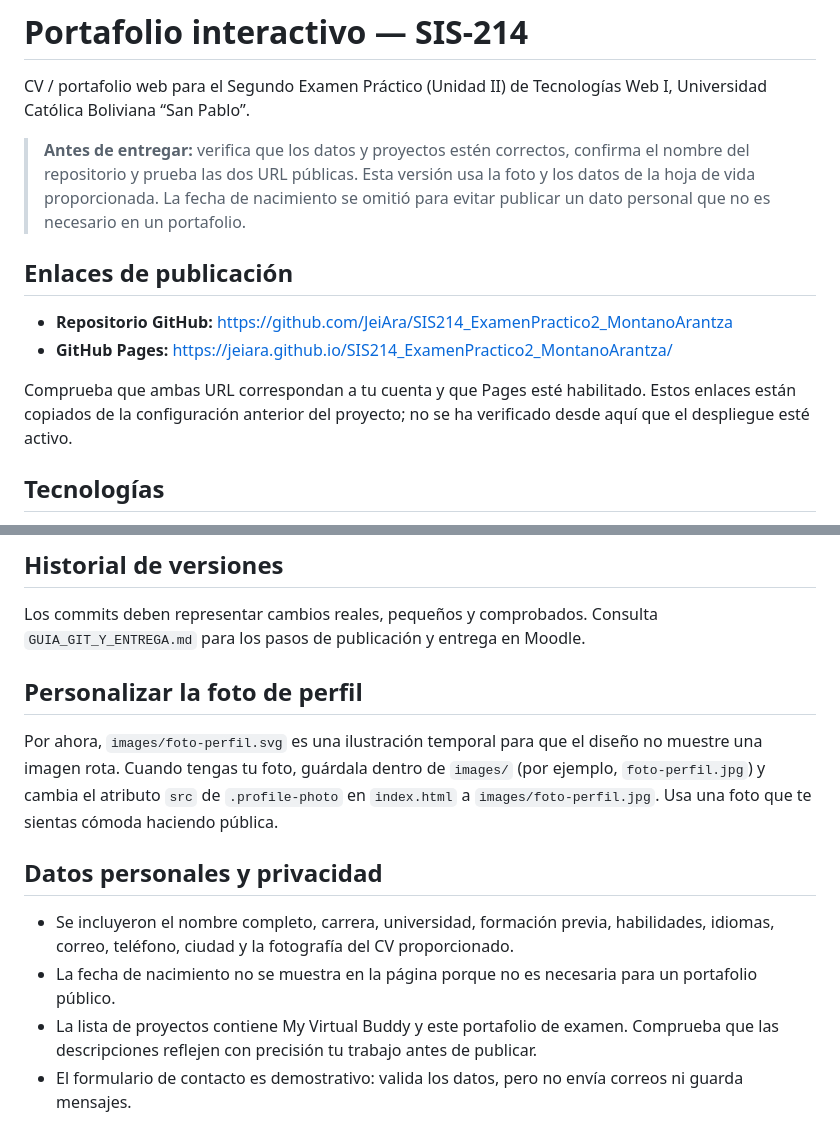
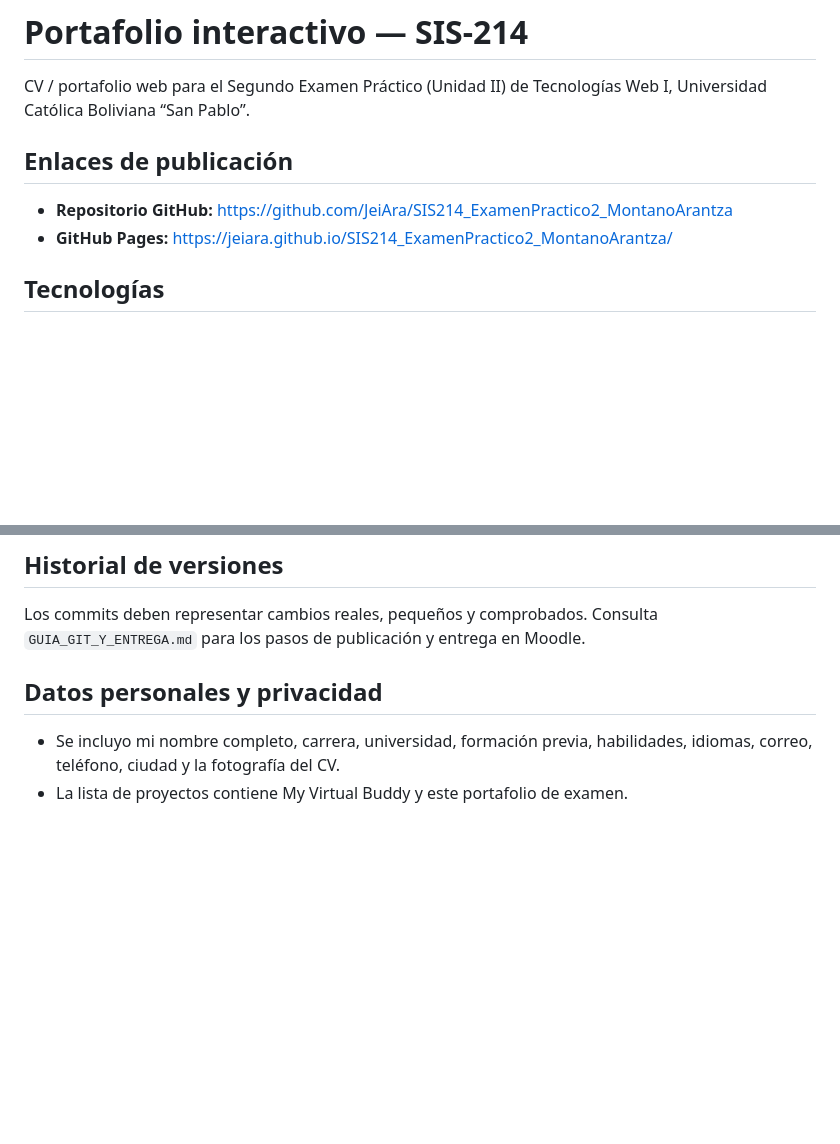
Before and after one commit to JeiAra/ExamenPractico_2, a Markdown page: README.md, 2 parts joined by grey strips. Rendered like a GitHub page; blank space fills up the shorter version.

Commit message:
Update README to remove personal info and customization
Removed personal photo customization instructions and privacy details.

```diff
--- a/README.md
+++ b/README.md
@@ -1,15 +1,12 @@
 # Portafolio interactivo — SIS-214
 
 CV / portafolio web para el Segundo Examen Práctico (Unidad II) de Tecnologías Web I, Universidad Católica Boliviana “San Pablo”.
-
-> **Antes de entregar:** verifica que los datos y proyectos estén correctos, confirma el nombre del repositorio y prueba las dos URL públicas. Esta versión usa la foto y los datos de la hoja de vida proporcionada. La fecha de nacimiento se omitió para evitar publicar un dato personal que no es necesario en un portafolio.
 
 ## Enlaces de publicación
 
 - **Repositorio GitHub:** https://github.com/JeiAra/SIS214_ExamenPractico2_MontanoArantza
 - **GitHub Pages:** https://jeiara.github.io/SIS214_ExamenPractico2_MontanoArantza/
 
-Comprueba que ambas URL correspondan a tu cuenta y que Pages esté habilitado. Estos enlaces están copiados de la configuración anterior del proyecto; no se ha verificado desde aquí que el despliegue esté activo.
 
 ## Tecnologías
 
@@ -62,13 +59,8 @@ En GitHub abre el repositorio → **Settings** → **Pages**. En *Build and depl
 
 Los commits deben representar cambios reales, pequeños y comprobados. Consulta `GUIA_GIT_Y_ENTREGA.md` para los pasos de publicación y entrega en Moodle.
 
-## Personalizar la foto de perfil
-
-Por ahora, `images/foto-perfil.svg` es una ilustración temporal para que el diseño no muestre una imagen rota. Cuando tengas tu foto, guárdala dentro de `images/` (por ejemplo, `foto-perfil.jpg`) y cambia el atributo `src` de `.profile-photo` en `index.html` a `images/foto-perfil.jpg`. Usa una foto que te sientas cómoda haciendo pública.
 
 ## Datos personales y privacidad
 
-- Se incluyeron el nombre completo, carrera, universidad, formación previa, habilidades, idiomas, correo, teléfono, ciudad y la fotografía del CV proporcionado.
-- La fecha de nacimiento no se muestra en la página porque no es necesaria para un portafolio público.
-- La lista de proyectos contiene My Virtual Buddy y este portafolio de examen. Comprueba que las descripciones reflejen con precisión tu trabajo antes de publicar.
-- El formulario de contacto es demostrativo: valida los datos, pero no envía correos ni guarda mensajes.
+- Se incluyo mi nombre completo, carrera, universidad, formación previa, habilidades, idiomas, correo, teléfono, ciudad y la fotografía del CV.
+- La lista de proyectos contiene My Virtual Buddy y este portafolio de examen.
```
